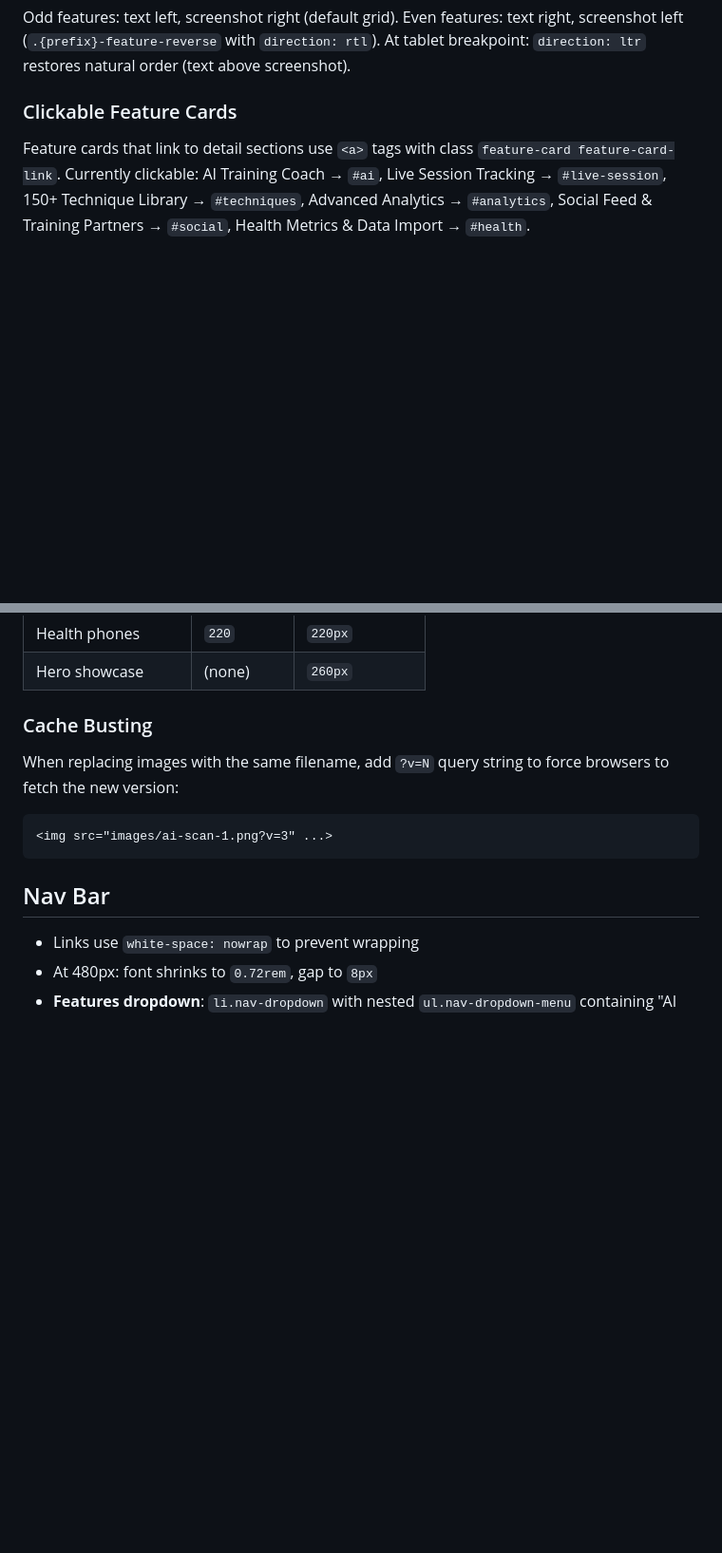
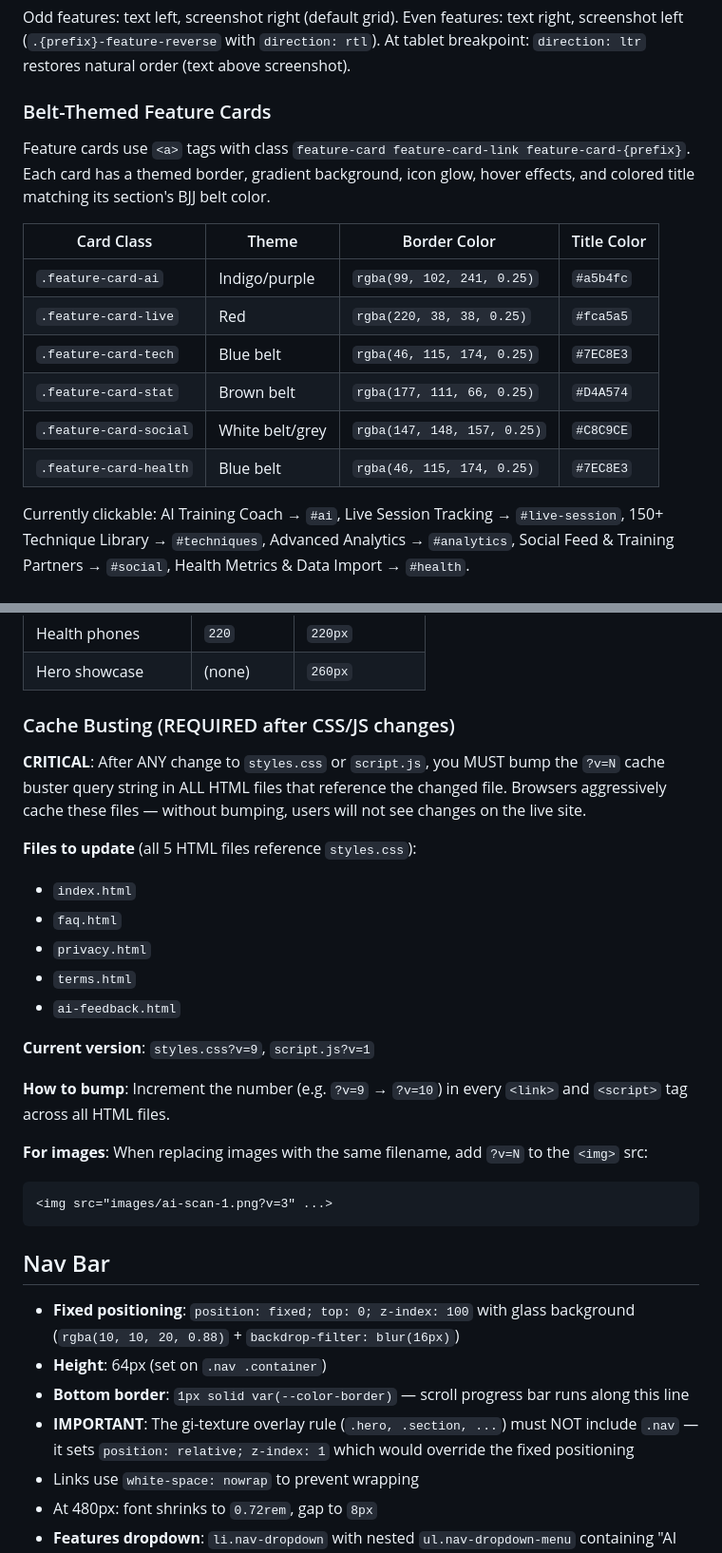
Before and after one commit to dnsuper0695/trainbjjapp-site, a Markdown page: CLAUDE.md, 2 parts joined by grey strips. Shown at 95% size. Drawn GitHub-style; blank space fills up the shorter version.

````diff
--- a/CLAUDE.md
+++ b/CLAUDE.md
@@ -134,9 +137,19 @@ Odd features: text left, screenshot right (default grid).
 Even features: text right, screenshot left (`.{prefix}-feature-reverse` with `direction: rtl`).
 At tablet breakpoint: `direction: ltr` restores natural order (text above screenshot).
 
-### Clickable Feature Cards
+### Belt-Themed Feature Cards
 
-Feature cards that link to detail sections use `<a>` tags with class `feature-card feature-card-link`.
+Feature cards use `<a>` tags with class `feature-card feature-card-link feature-card-{prefix}`. Each card has a themed border, gradient background, icon glow, hover effects, and colored title matching its section's BJJ belt color.
+
+| Card Class | Theme | Border Color | Title Color |
+|------------|-------|-------------|-------------|
+| `.feature-card-ai` | Indigo/purple | `rgba(99, 102, 241, 0.25)` | `#a5b4fc` |
+| `.feature-card-live` | Red | `rgba(220, 38, 38, 0.25)` | `#fca5a5` |
+| `.feature-card-tech` | Blue belt | `rgba(46, 115, 174, 0.25)` | `#7EC8E3` |
+| `.feature-card-stat` | Brown belt | `rgba(177, 111, 66, 0.25)` | `#D4A574` |
+| `.feature-card-social` | White belt/grey | `rgba(147, 148, 157, 0.25)` | `#C8C9CE` |
+| `.feature-card-health` | Blue belt | `rgba(46, 115, 174, 0.25)` | `#7EC8E3` |
+
 Currently clickable: AI Training Coach → `#ai`, Live Session Tracking → `#live-session`, 150+ Technique Library → `#techniques`, Advanced Analytics → `#analytics`, Social Feed & Training Partners → `#social`, Health Metrics & Data Import → `#health`.
 
 ## Image Conventions
@@ -168,15 +181,32 @@ Currently clickable: AI Training Coach → `#ai`, Live Session Tracking → `#li
 | Health phones | `220` | `220px` |
 | Hero showcase | (none) | `260px` |
 
-### Cache Busting
+### Cache Busting (REQUIRED after CSS/JS changes)
 
-When replacing images with the same filename, add `?v=N` query string to force browsers to fetch the new version:
+**CRITICAL**: After ANY change to `styles.css` or `script.js`, you MUST bump the `?v=N` cache buster query string in ALL HTML files that reference the changed file. Browsers aggressively cache these files — without bumping, users will not see changes on the live site.
+
+**Files to update** (all 5 HTML files reference `styles.css`):
+- `index.html`
+- `faq.html`
+- `privacy.html`
+- `terms.html`
+- `ai-feedback.html`
+
+**Current version**: `styles.css?v=9`, `script.js?v=1`
+
+**How to bump**: Increment the number (e.g. `?v=9` → `?v=10`) in every `<link>` and `<script>` tag across all HTML files.
+
+**For images**: When replacing images with the same filename, add `?v=N` to the `<img>` src:
 ```html
 <img src="images/ai-scan-1.png?v=3" ...>
 ```
 
 ## Nav Bar
 
+- **Fixed positioning**: `position: fixed; top: 0; z-index: 100` with glass background (`rgba(10, 10, 20, 0.88)` + `backdrop-filter: blur(16px)`)
+- **Height**: 64px (set on `.nav .container`)
+- **Bottom border**: `1px solid var(--color-border)` — scroll progress bar runs along this line
+- **IMPORTANT**: The gi-texture overlay rule (`.hero, .section, ...`) must NOT include `.nav` — it sets `position: relative; z-index: 1` which would override the fixed positioning
 - Links use `white-space: nowrap` to prevent wrapping
 - At 480px: font shrinks to `0.72rem`, gap to `8px`
 - **Features dropdown**: `li.nav-dropdown` with nested `ul.nav-dropdown-menu` containing "AI Features", "Live Session", "Technique Library", "Advanced Analytics", "Social & Stack Up", and "Health & Import"
````
Also changed, not shown: other parts of CLAUDE.md (+47 -24 lines).
